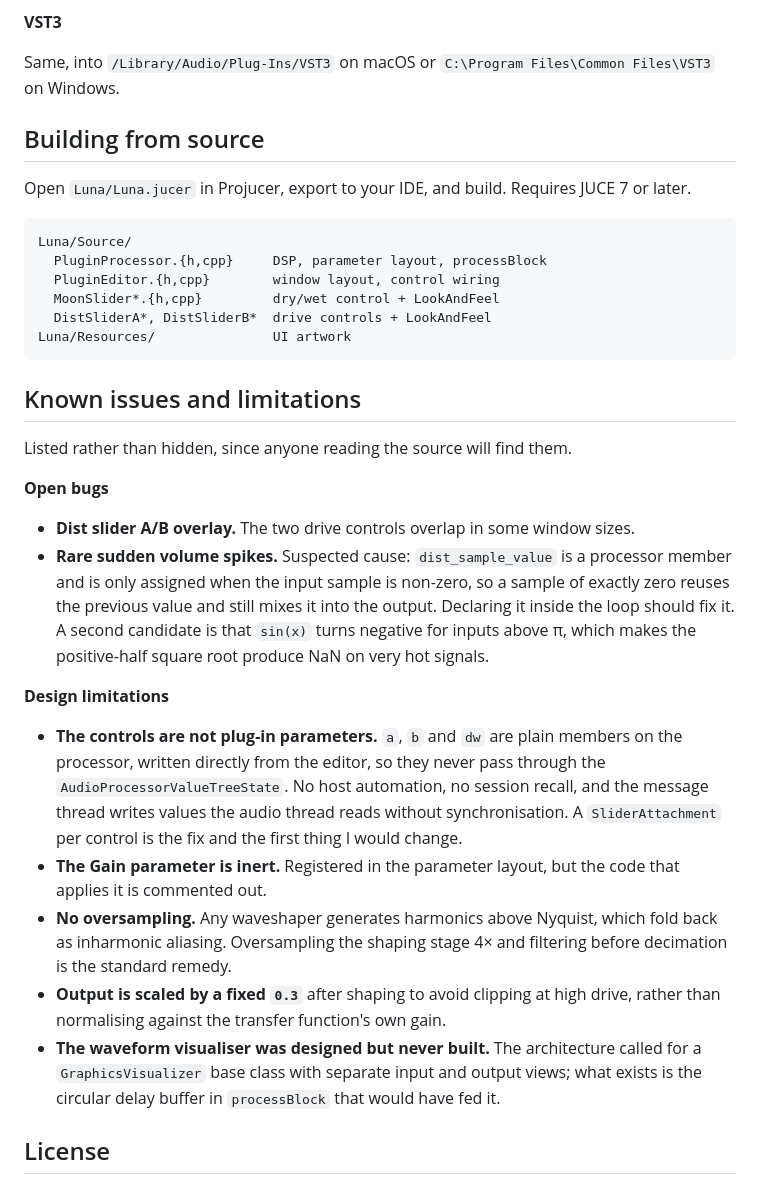
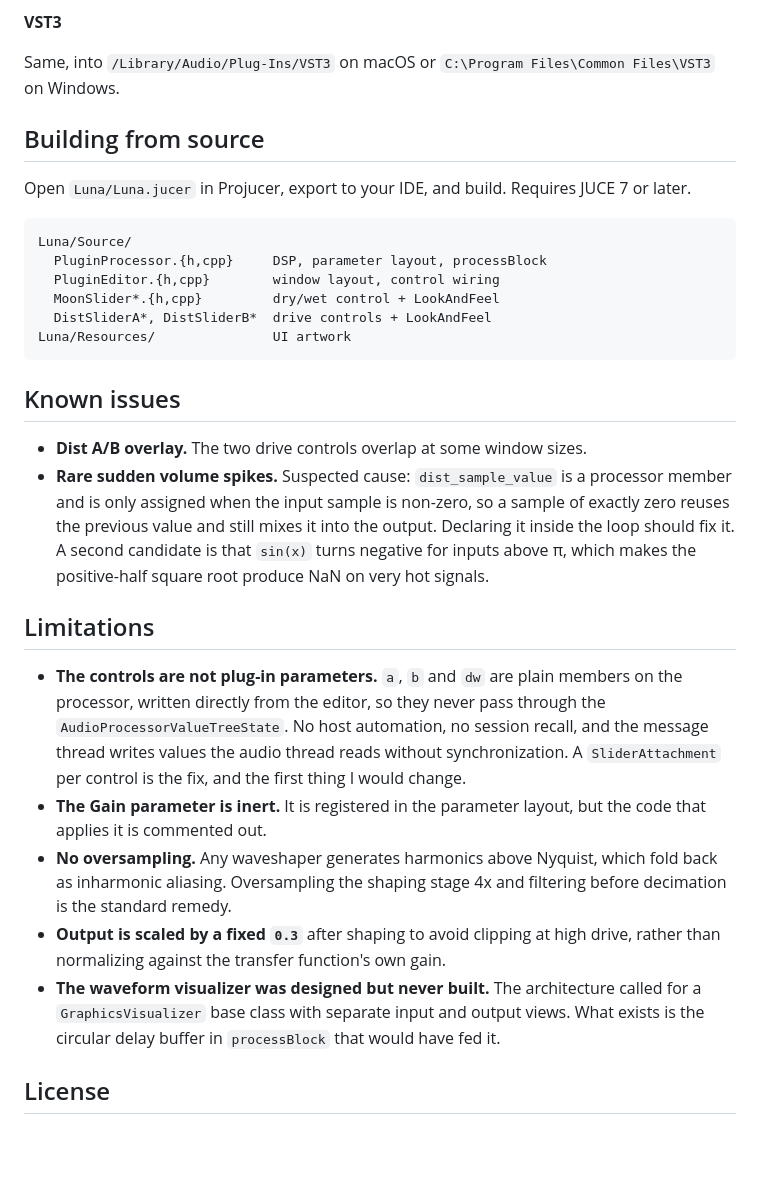
Before and after one commit to pedrocbbraga/Luna_Plugin, a Markdown page: README.md, the part around one of its changes. Rendered like a GitHub page; blank space fills up the shorter version.

````diff
--- a/README.md
+++ b/README.md
@@ -58,8 +54,8 @@ Download the latest build from [Releases](../../releases).
 
 **VST3**
 
-Same, into `/Library/Audio/Plug-Ins/VST3` on macOS or
-`C:\Program Files\Common Files\VST3` on Windows.
+Same, into `/Library/Audio/Plug-Ins/VST3` on macOS or `C:\Program Files\Common Files\VST3`
+on Windows.
 
 ## Building from source
 
@@ -74,35 +70,31 @@ Luna/Source/
 Luna/Resources/               UI artwork
 ```
 
-## Known issues and limitations
+## Known issues
 
-Listed rather than hidden, since anyone reading the source will find them.
-
-**Open bugs**
-
-- **Dist slider A/B overlay.** The two drive controls overlap in some window sizes.
+- **Dist A/B overlay.** The two drive controls overlap at some window sizes.
 - **Rare sudden volume spikes.** Suspected cause: `dist_sample_value` is a processor member
   and is only assigned when the input sample is non-zero, so a sample of exactly zero reuses
   the previous value and still mixes it into the output. Declaring it inside the loop should
   fix it. A second candidate is that `sin(x)` turns negative for inputs above π, which makes
   the positive-half square root produce NaN on very hot signals.
 
-**Design limitations**
+## Limitations
 
 - **The controls are not plug-in parameters.** `a`, `b` and `dw` are plain members on the
   processor, written directly from the editor, so they never pass through the
   `AudioProcessorValueTreeState`. No host automation, no session recall, and the message
-  thread writes values the audio thread reads without synchronisation. A `SliderAttachment`
-  per control is the fix and the first thing I would change.
-- **The Gain parameter is inert.** Registered in the parameter layout, but the code that
+  thread writes values the audio thread reads without synchronization. A `SliderAttachment`
+  per control is the fix, and the first thing I would change.
+- **The Gain parameter is inert.** It is registered in the parameter layout, but the code that
   applies it is commented out.
 - **No oversampling.** Any waveshaper generates harmonics above Nyquist, which fold back as
-  inharmonic aliasing. Oversampling the shaping stage 4× and filtering before decimation is
-  the standard remedy.
+  inharmonic aliasing. Oversampling the shaping stage 4x and filtering before decimation is the
+  standard remedy.
 - **Output is scaled by a fixed `0.3`** after shaping to avoid clipping at high drive, rather
-  than normalising against the transfer function's own gain.
-- **The waveform visualiser was designed but never built.** The architecture called for a
-  `GraphicsVisualizer` base class with separate input and output views; what exists is the
+  than normalizing against the transfer function's own gain.
+- **The waveform visualizer was designed but never built.** The architecture called for a
+  `GraphicsVisualizer` base class with separate input and output views. What exists is the
   circular delay buffer in `processBlock` that would have fed it.
 
 ## License
````
Also changed, not shown: other parts of README.md (+12 -16 lines), docs/luna-ui.png (added).
